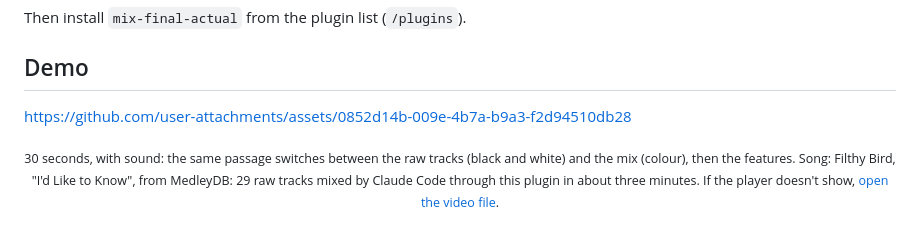
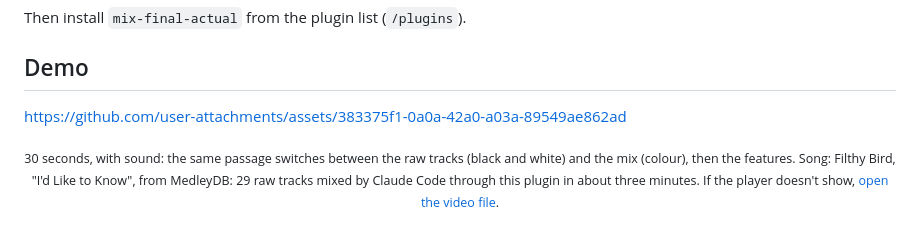
Before and after one commit to barry-mir/mix-final-actual, a Markdown page: README.md, the part around the change. GitHub-like rendering.

Commit message:
README: the re-framed demo video
Co-Authored-By: Claude Opus 5.5 <noreply@anthropic.com>

```diff
--- a/README.md
+++ b/README.md
@@ -28,7 +28,7 @@ Then install `mix-final-actual` from the plugin list (`/plugins`).
 
 ## Demo
 
-https://github.com/user-attachments/assets/0852d14b-009e-4b7a-b9a3-f2d94510db28
+https://github.com/user-attachments/assets/383375f1-0a0a-42a0-a03a-89549ae862ad
 
 <p align="center"><sub>30 seconds, with sound: the same passage switches between the raw tracks (black and white) and
 the mix (colour), then the features. Song: Filthy Bird, "I'd Like to Know", from MedleyDB: 29 raw tracks mixed by
```
